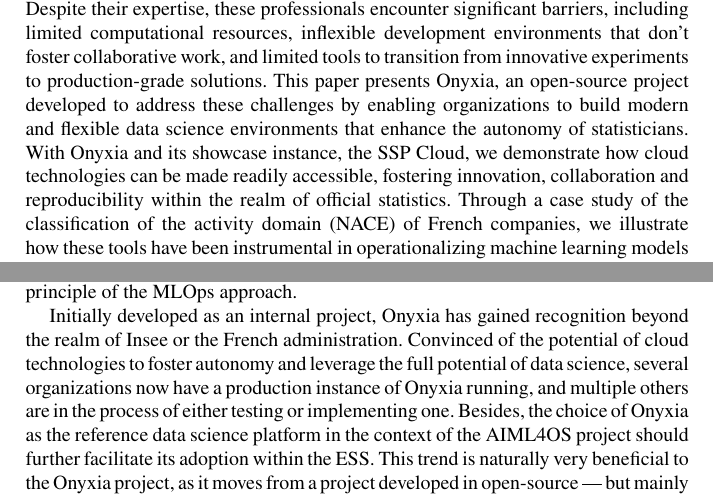
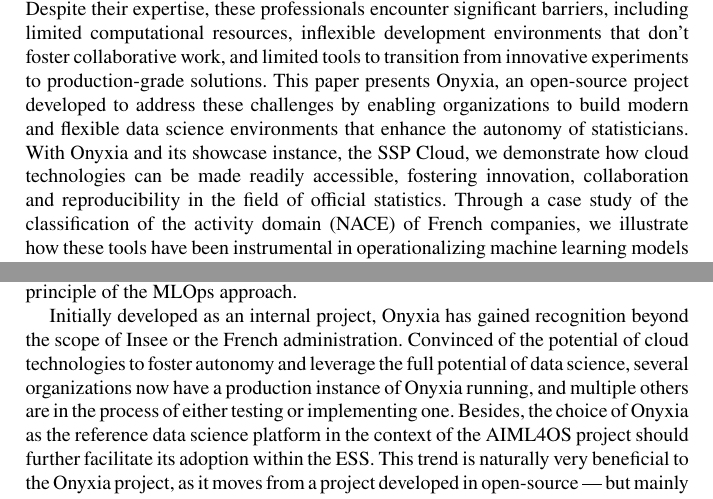
Before and after one commit to ThomasFaria/retex-innovation-insee, a LaTeX document (authorsample.tex): two parts of pages 1 and 32 of 36, joined at a grey line, cut so that both start at the same text. Compiled offline with pdfLaTeX.

Commit message:
close #9

```diff
--- a/authorsample.tex
+++ b/authorsample.tex
@@ -52,9 +52,9 @@
 
 \maketitle
 
-\abstract*{In recent years, statisticians trained in data science methods have been joining National Statistical Offices (NSOs), aiming to harness non-traditional data sources and machine learning methods to enhance the production of official statistics. Despite their expertise, these professionals encounter significant barriers, including limited computational resources, inflexible development environments that don't foster collaborative work, and limited tools to transition from innovative experiments to production-grade solutions. This paper presents Onyxia, an open-source project developed to address these challenges by enabling organizations to build modern and flexible data science environments that enhance the autonomy of statisticians. With Onyxia and its showcase instance, the SSP Cloud, we demonstrate how cloud technologies can be made readily accessible, fostering innovation, collaboration and reproducibility within the realm of official statistics. Through a case study of the classification of the activity domain (NACE) of French companies, we illustrate how these tools have been instrumental in operationalizing machine learning models in accordance with MLOps principles, marking a significant step forward in the valorisation of data science projects at Insee.}
+\abstract*{In recent years, statisticians trained in data science methods have been joining National Statistical Offices (NSOs), aiming to harness non-traditional data sources and machine learning methods to enhance the production of official statistics. Despite their expertise, these professionals encounter significant barriers, including limited computational resources, inflexible development environments that don't foster collaborative work, and limited tools to transition from innovative experiments to production-grade solutions. This paper presents Onyxia, an open-source project developed to address these challenges by enabling organizations to build modern and flexible data science environments that enhance the autonomy of statisticians. With Onyxia and its showcase instance, the SSP Cloud, we demonstrate how cloud technologies can be made readily accessible, fostering innovation, collaboration and reproducibility in the field of official statistics. Through a case study of the classification of the activity domain (NACE) of French companies, we illustrate how these tools have been instrumental in operationalizing machine learning models in accordance with MLOps principles, marking a significant step forward in the valorisation of data science projects at Insee.}
 
-\abstract{In recent years, statisticians trained in data science methods have been joining National Statistical Offices (NSOs), aiming to harness non-traditional data sources and machine learning methods to enhance the production of official statistics. Despite their expertise, these professionals encounter significant barriers, including limited computational resources, inflexible development environments that don't foster collaborative work, and limited tools to transition from innovative experiments to production-grade solutions. This paper presents Onyxia, an open-source project developed to address these challenges by enabling organizations to build modern and flexible data science environments that enhance the autonomy of statisticians. With Onyxia and its showcase instance, the SSP Cloud, we demonstrate how cloud technologies can be made readily accessible, fostering innovation, collaboration and reproducibility within the realm of official statistics. Through a case study of the classification of the activity domain (NACE) of French companies, we illustrate how these tools have been instrumental in operationalizing machine learning models in accordance with MLOps principles, marking a significant step forward in the valorisation of data science projects at Insee.}
+\abstract{In recent years, statisticians trained in data science methods have been joining National Statistical Offices (NSOs), aiming to harness non-traditional data sources and machine learning methods to enhance the production of official statistics. Despite their expertise, these professionals encounter significant barriers, including limited computational resources, inflexible development environments that don't foster collaborative work, and limited tools to transition from innovative experiments to production-grade solutions. This paper presents Onyxia, an open-source project developed to address these challenges by enabling organizations to build modern and flexible data science environments that enhance the autonomy of statisticians. With Onyxia and its showcase instance, the SSP Cloud, we demonstrate how cloud technologies can be made readily accessible, fostering innovation, collaboration and reproducibility in the field of official statistics. Through a case study of the classification of the activity domain (NACE) of French companies, we illustrate how these tools have been instrumental in operationalizing machine learning models in accordance with MLOps principles, marking a significant step forward in the valorisation of data science projects at Insee.}
 
 
 
@@ -408,7 +408,7 @@
 
 The development of data science methods offers considerable potential for official statistics. However, our ability to create value from these new methods essentially depends on our capacity to produce production-grade systems that serve their purpose in a robust way. This evolution calls for deep reflection on what constitutes a modern, scalable data science infrastructure for official statistics. This article presents the Onyxia project, the proposal for such a platform that we are developing at Insee. By exploiting cloud-native technologies that have become standards in the data eco-system, it aims to increase statisticians' autonomy in the orchestration of their statistical treatments, while promoting reproducibility of produced statistics. As cloud technologies are notoriously difficult to configure, the core value of Onyxia's lies in making them accessible to statisticians via a user-friendly interface and a catalog of pre-configured services to cover most common uses. Through an internal project aiming at revising the NACE classification process using machine learning methods, we illustrate how Onyxia enables to iteratively build production-grade machine learning projects that promote continuous improvement, a fundamental principle of the MLOps approach.
 
-Initially developed as an internal project, Onyxia has gained recognition beyond the realm of Insee or the French administration. Convinced of the potential of cloud technologies to foster autonomy and leverage the full potential of data science, several organizations now have a production instance of Onyxia running, and multiple others are in the process of either testing or implementing one. Besides, the choice of Onyxia as the reference data science platform in the context of the AIML4OS project should further facilitate its adoption within the ESS. This trend is naturally very beneficial to the Onyxia project, as it moves from a project developed in open-source — but mainly at Insee — to a full open-source project with a growing base of contributors. This in turn facilitates its adoption by other organizations, since it gives more guarantees on its sustainability independently of Insee's strategy. The governance of the project is currently evolving to reflect this trend. For instance with the organization of monthly community calls and the creation of a public channel and roadmap for the project\footnote{All information are available on the GitHub depository of the project : \url{https://github.com/InseeFrLab/onyxia}}.
+Initially developed as an internal project, Onyxia has gained recognition beyond the scope of Insee or the French administration. Convinced of the potential of cloud technologies to foster autonomy and leverage the full potential of data science, several organizations now have a production instance of Onyxia running, and multiple others are in the process of either testing or implementing one. Besides, the choice of Onyxia as the reference data science platform in the context of the AIML4OS project should further facilitate its adoption within the ESS. This trend is naturally very beneficial to the Onyxia project, as it moves from a project developed in open-source — but mainly at Insee — to a full open-source project with a growing base of contributors. This in turn facilitates its adoption by other organizations, since it gives more guarantees on its sustainability independently of Insee's strategy. The governance of the project is currently evolving to reflect this trend. For instance with the organization of monthly community calls and the creation of a public channel and roadmap for the project\footnote{All information are available on the GitHub depository of the project : \url{https://github.com/InseeFrLab/onyxia}}.
 
 Despite this success, we observe several limitations to the widespread adoption of the project in organizations. First, it is essential to remind that the fundamental choice made by organizations that adopt Onyxia is not the software itself, but the underlying technologies: containerization (through Kubernetes) and object storage. These technologies can represent substantial entry costs for organizations, as they demand a significant commitment to developing and maintaining skills which are not readily found in NSOs. Yet, the general trend towards cloud-native solutions among data-centric organizations suggests a favourable shift that could mitigate these challenges over time.
 
```
Also changed, not shown: authorsample.tex (8 more changed lines).
